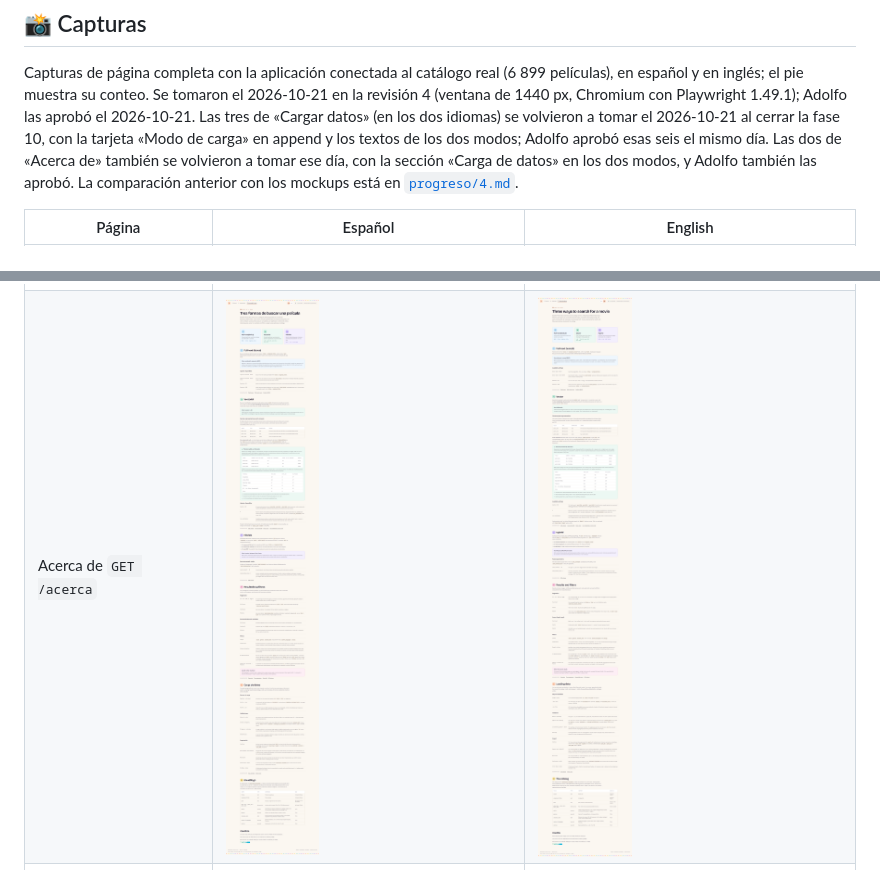
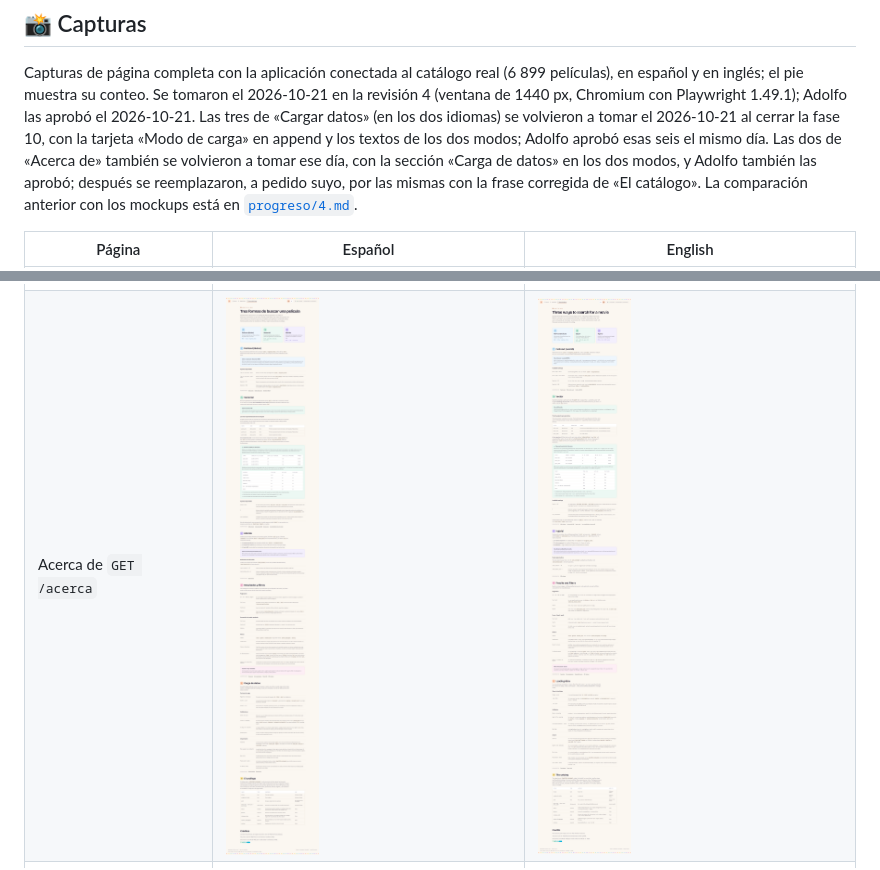
Before and after one commit to bigfito/elastiflix-reloaded, a Markdown page: README.md, 2 parts joined by grey strips. Rendered like a GitHub page; pictures changed too: docs/capturas/acerca-en.png, docs/capturas/acerca.png.

```diff
--- a/README.md
+++ b/README.md
@@ -466,7 +466,8 @@ inglés; el pie muestra su conteo. Se tomaron el 2026-10-21 en la revisión 4 (v
 Playwright 1.49.1); Adolfo las aprobó el 2026-10-21. Las tres de «Cargar datos» (en los dos idiomas) se volvieron
 a tomar el 2026-10-21 al cerrar la fase 10, con la tarjeta «Modo de carga» en append y los textos de los dos
 modos; Adolfo aprobó esas seis el mismo día. Las dos de «Acerca de» también se volvieron a tomar ese día, con la
-sección «Carga de datos» en los dos modos, y Adolfo también las aprobó. La comparación anterior con los mockups está en
+sección «Carga de datos» en los dos modos, y Adolfo también las aprobó; después se reemplazaron, a pedido suyo,
+por las mismas con la frase corregida de «El catálogo». La comparación anterior con los mockups está en
 [`progreso/4.md`](progreso/4.md).
 
 | Página | Español | English |
```
Also changed, not shown: progreso/10.md (+10 -3 lines), progreso/INDICE.md (+3 -2 lines), 5 other files.
